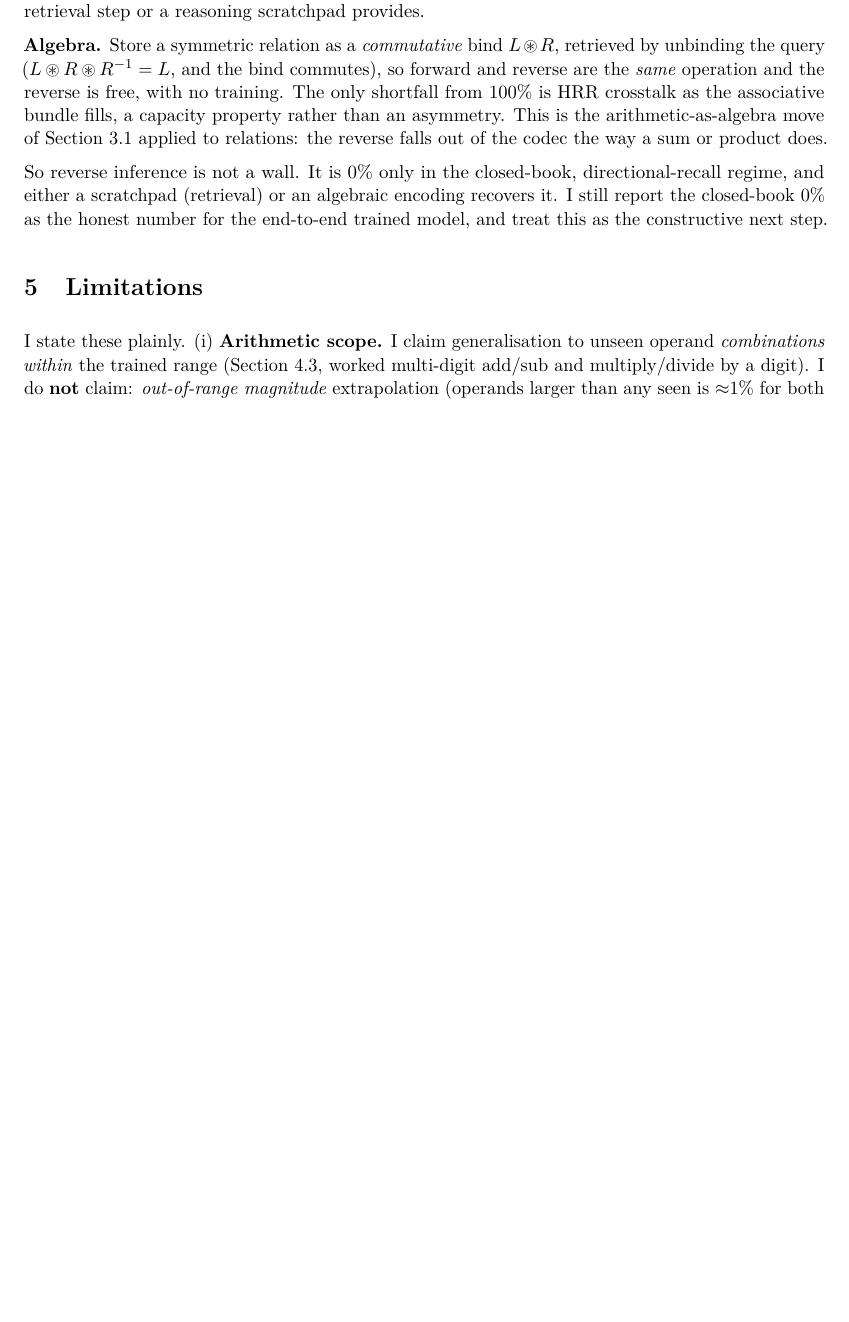
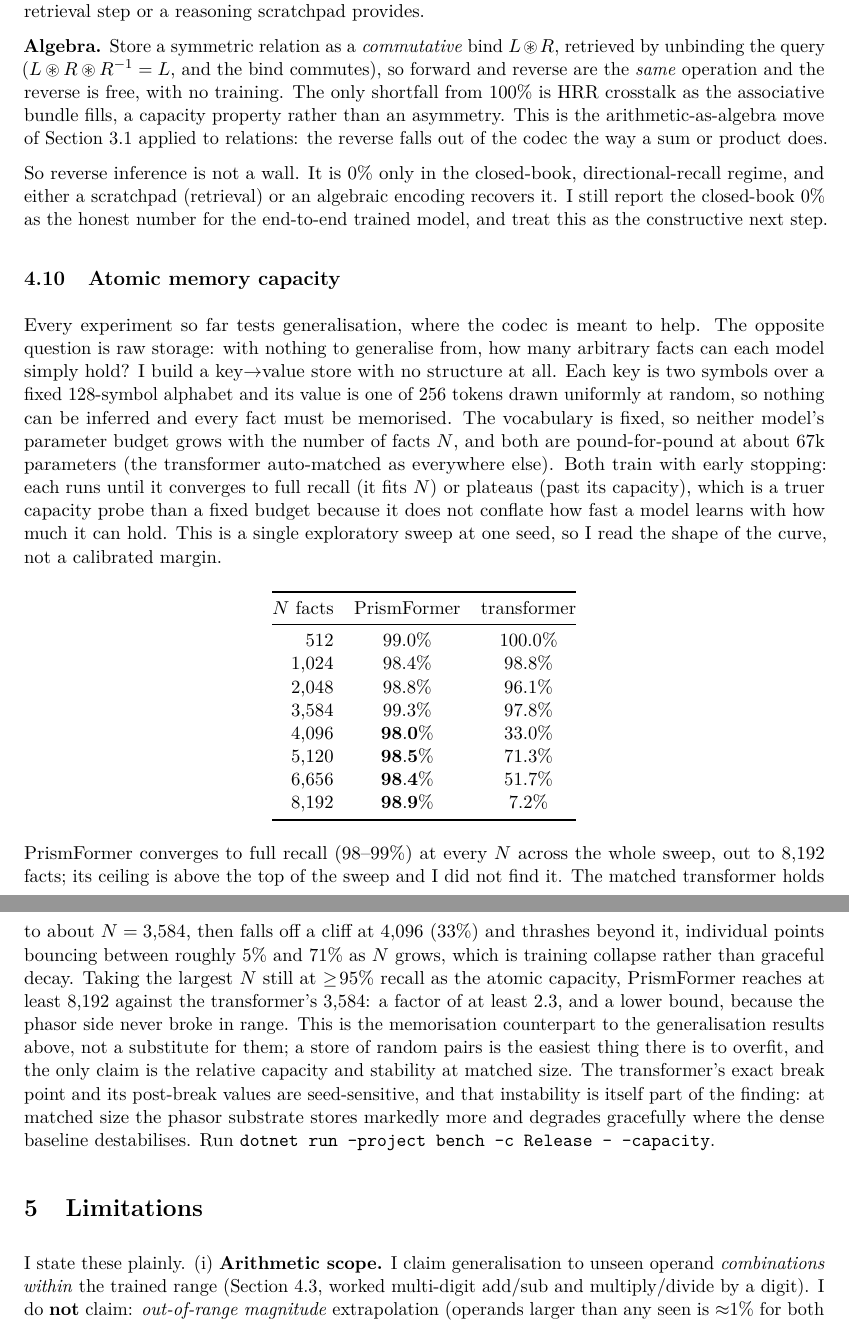
Before and after one commit to EvaluatedApplications/PrismFormer, a LaTeX paper (paper/prismformer.tex): part of page 16 of 20 before the commit and two parts of pages 16 and 17 of 21 after it, the two joined at a grey line, cut so that both start at the same text, the shorter picture padded with empty space. Compiled offline with pdfLaTeX.

Commit message:
paper: add atomic memory-capacity experiment (Section 4.10)
New experiment: a pure-memorisation head-to-head. Both models memorise an
arbitrary key->value store (2-symbol keys over a fixed alphabet, uniform-random
values, nothing to generalise from) at a matched ~67k parameters, trained to
convergence-or-plateau with early stopping over a swept number of facts N.
PrismFormer converges to full recall at every N through 8,192 (ceiling not
found); the matched transformer is reliable only to ~3,584, then collapses and
thrashes. >=95% capacity: Prism 8,192+ vs transformer 3,584 (>=2.3x, a lower
bound). Labelled EXPLORATORY, single seed, consistent with the paper's own
confirmatory/exploratory framing; the transformer's post-break instability is
itself part of the finding.

Adds the subsection + a setup-table row + an abstract sentence to prismformer.tex,
mirrors them into prismformer.md and the zenodo paste-file. NB: prismformer.md
still trails prismformer.tex on Sections 4.7-4.9 (codec-seed control, skill-
sharing, reverse inference), which exist only in the .tex; the .tex is canonical.

```diff
--- a/paper/prismformer.tex
+++ b/paper/prismformer.tex
@@ -848,6 +853,49 @@ So reverse inference is not a wall. It is $0\%$ only in the closed-book, directi
 either a scratchpad (retrieval) or an algebraic encoding recovers it. I still report the closed-book
 $0\%$ as the honest number for the end-to-end trained model, and treat this as the constructive next step.
 
+\subsection{Atomic memory capacity}\label{sec:capacity}
+
+Every experiment so far tests generalisation, where the codec is meant to help. The opposite question is
+raw storage: with nothing to generalise from, how many arbitrary facts can each model simply hold? I build
+a key$\to$value store with no structure at all. Each key is two symbols over a fixed 128-symbol alphabet
+and its value is one of 256 tokens drawn uniformly at random, so nothing can be inferred and every fact
+must be memorised. The vocabulary is fixed, so neither model's parameter budget grows with the number of
+facts $N$, and both are pound-for-pound at about 67k parameters (the transformer auto-matched as
+everywhere else). Both train with early stopping: each runs until it converges to full recall (it fits
+$N$) or plateaus (past its capacity), which is a truer capacity probe than a fixed budget because it does
+not conflate how fast a model learns with how much it can hold. This is a single exploratory sweep at one
+seed, so I read the shape of the curve, not a calibrated margin.
+
+\begin{center}
+\begin{tabular}{@{}rcc@{}}
+\toprule
+$N$ facts & PrismFormer & transformer \\
+\midrule
+512 & $99.0\%$ & $100.0\%$ \\
+1{,}024 & $98.4\%$ & $98.8\%$ \\
+2{,}048 & $98.8\%$ & $96.1\%$ \\
+3{,}584 & $99.3\%$ & $97.8\%$ \\
+4{,}096 & $\mathbf{98.0\%}$ & $33.0\%$ \\
+5{,}120 & $\mathbf{98.5\%}$ & $71.3\%$ \\
+6{,}656 & $\mathbf{98.4\%}$ & $51.7\%$ \\
+8{,}192 & $\mathbf{98.9\%}$ & $7.2\%$ \\
+\bottomrule
+\end{tabular}
+\end{center}
+
+PrismFormer converges to full recall (98--99\%) at every $N$ across the whole sweep, out to 8{,}192 facts;
+its ceiling is above the top of the sweep and I did not find it. The matched transformer holds to about
+$N=3{,}584$, then falls off a cliff at 4{,}096 ($33\%$) and thrashes beyond it, individual points bouncing
+between roughly $5\%$ and $71\%$ as $N$ grows, which is training collapse rather than graceful decay.
+Taking the largest $N$ still at $\geq\!95\%$ recall as the atomic capacity, PrismFormer reaches at least
+8{,}192 against the transformer's 3{,}584: a factor of at least $2.3$, and a lower bound, because the
+phasor side never broke in range. This is the memorisation counterpart to the generalisation results
+above, not a substitute for them; a store of random pairs is the easiest thing there is to overfit, and
+the only claim is the relative capacity and stability at matched size. The transformer's exact break point
+and its post-break values are seed-sensitive, and that instability is itself part of the finding: at
+matched size the phasor substrate stores markedly more and degrades gracefully where the dense baseline
+destabilises. Run \code{dotnet run --project bench -c Release -- --capacity}.
+
 \section{Limitations}\label{sec:lim}
 
 I state these plainly. (i) \textbf{Arithmetic scope.} I claim generalisation to unseen operand
```
Also changed, not shown: paper/prismformer.md (+42 -1 lines), paper/zenodo-submission.md (+1 -1 lines), paper/prismformer.tex (11 more changed lines).
